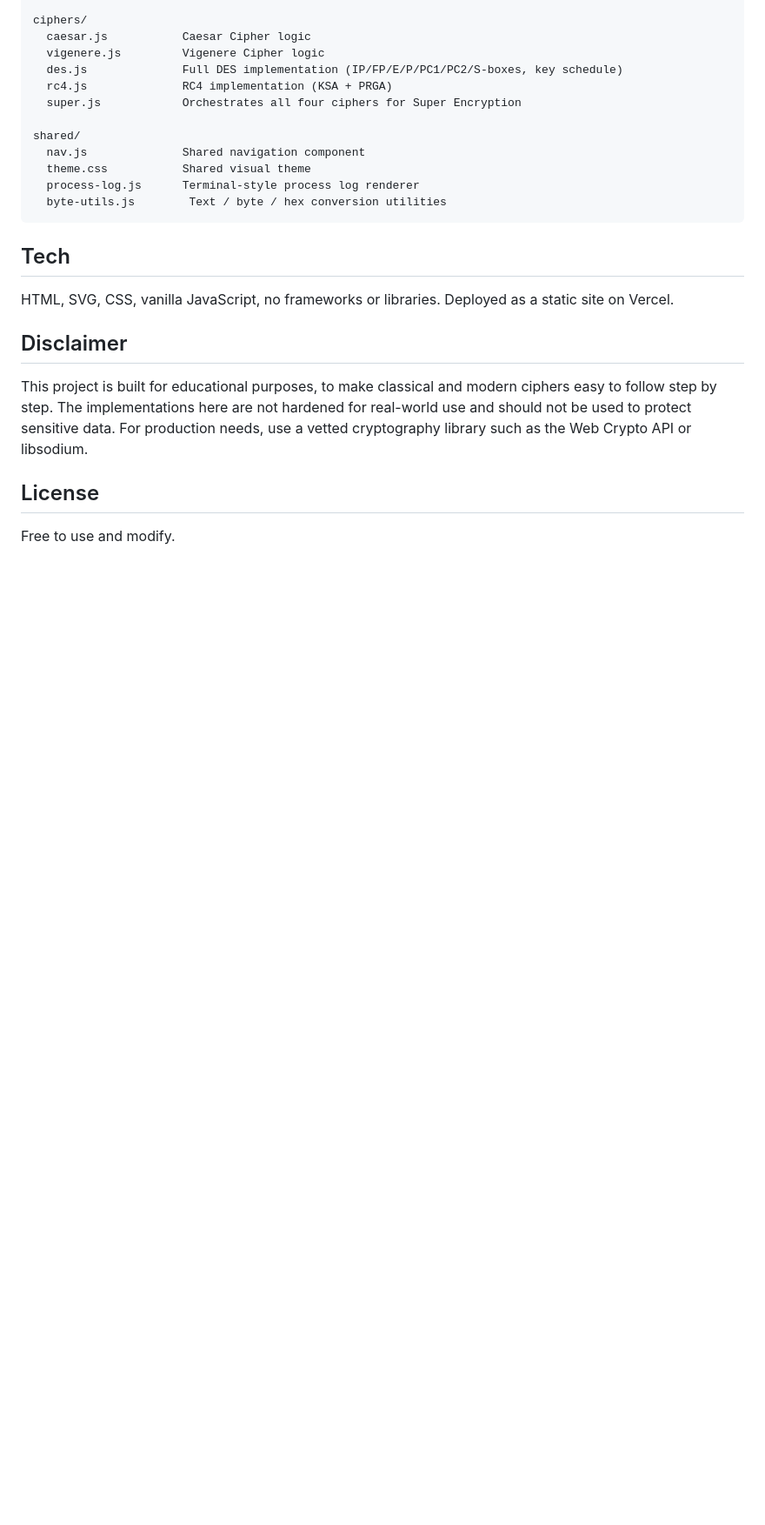
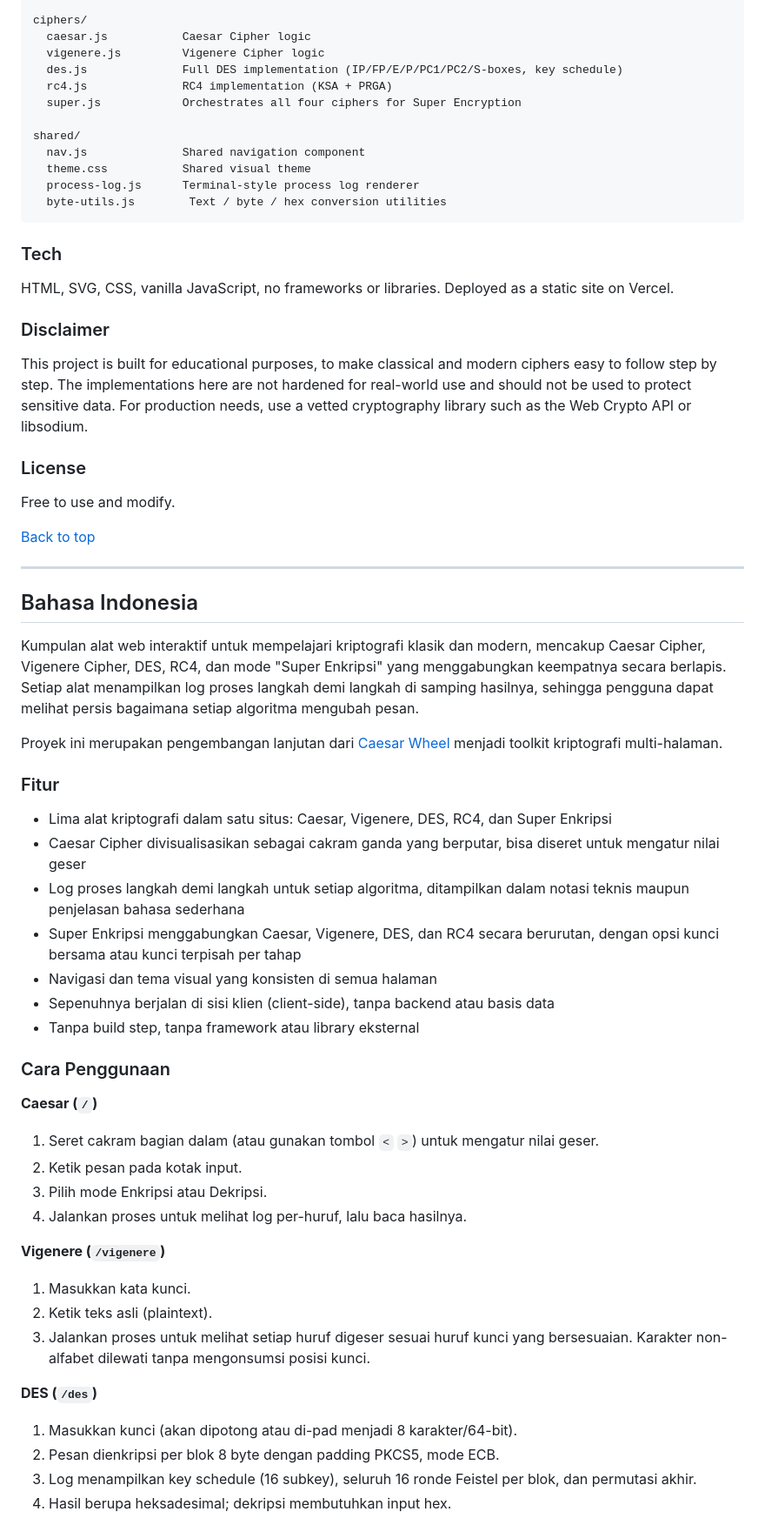
Before and after one commit to anubluskrin/Caesar-Wheel, a Markdown page: README.md, the part around one of its changes. Shown at 87% size. Rendered like a GitHub page; blank space fills up the shorter version.

Commit message:
Update README with usage and feature details

````diff
--- a/README.md
+++ b/README.md
@@ -107,14 +113,54 @@ shared/
   byte-utils.js        Text / byte / hex conversion utilities
 ```
 
-## Tech
+### Tech
 
 HTML, SVG, CSS, vanilla JavaScript, no frameworks or libraries. Deployed as a static site on Vercel.
 
-## Disclaimer
+### Disclaimer
 
 This project is built for educational purposes, to make classical and modern ciphers easy to follow step by step. The implementations here are not hardened for real-world use and should not be used to protect sensitive data. For production needs, use a vetted cryptography library such as the Web Crypto API or libsodium.
 
-## License
+### License
 
 Free to use and modify.
+
+[Back to top](#kriptoasik)
+
+---
+
+## Bahasa Indonesia
+
+Kumpulan alat web interaktif untuk mempelajari kriptografi klasik dan modern, mencakup Caesar Cipher, Vigenere Cipher, DES, RC4, dan mode "Super Enkripsi" yang menggabungkan keempatnya secara berlapis. Setiap alat menampilkan log proses langkah demi langkah di samping hasilnya, sehingga pengguna dapat melihat persis bagaimana setiap algoritma mengubah pesan.
+
+Proyek ini merupakan pengembangan lanjutan dari [Caesar Wheel](https://github.com/anubluskrin/Caesar-Wheel) menjadi toolkit kriptografi multi-halaman.
+
+### Fitur
+
+- Lima alat kriptografi dalam satu situs: Caesar, Vigenere, DES, RC4, dan Super Enkripsi
+- Caesar Cipher divisualisasikan sebagai cakram ganda yang berputar, bisa diseret untuk mengatur nilai geser
+- Log proses langkah demi langkah untuk setiap algoritma, ditampilkan dalam notasi teknis maupun penjelasan bahasa sederhana
+- Super Enkripsi menggabungkan Caesar, Vigenere, DES, dan RC4 secara berurutan, dengan opsi kunci bersama atau kunci terpisah per tahap
+- Navigasi dan tema visual yang konsisten di semua halaman
+- Sepenuhnya berjalan di sisi klien (client-side), tanpa backend atau basis data
+- Tanpa build step, tanpa framework atau library eksternal
+
+### Cara Penggunaan
+
+**Caesar (`/`)**
+1. Seret cakram bagian dalam (atau gunakan tombol `<` `>`) untuk mengatur nilai geser.
+2. Ketik pesan pada kotak input.
+3. Pilih mode Enkripsi atau Dekripsi.
+4. Jalankan proses untuk melihat log per-huruf, lalu baca hasilnya.
+
+**Vigenere (`/vigenere`)**
+1. Masukkan kata kunci.
+2. Ketik teks asli (plaintext).
+3. Jalankan proses untuk melihat setiap huruf digeser sesuai huruf kunci yang bersesuaian. Karakter non-alfabet dilewati tanpa mengonsumsi posisi kunci.
+
+**DES (`/des`)**
+1. Masukkan kunci (akan dipotong atau di-pad menjadi 8 karakter/64-bit).
+2. Pesan dienkripsi per blok 8 byte dengan padding PKCS5, mode ECB.
+3. Log menampilkan key schedule (16 subkey), seluruh 16 ronde Feistel per blok, dan permutasi akhir.
+4. Hasil berupa heksadesimal; dekripsi membutuhkan input hex.
+
````
Also changed, not shown: other parts of README.md (+103 -10 lines).
